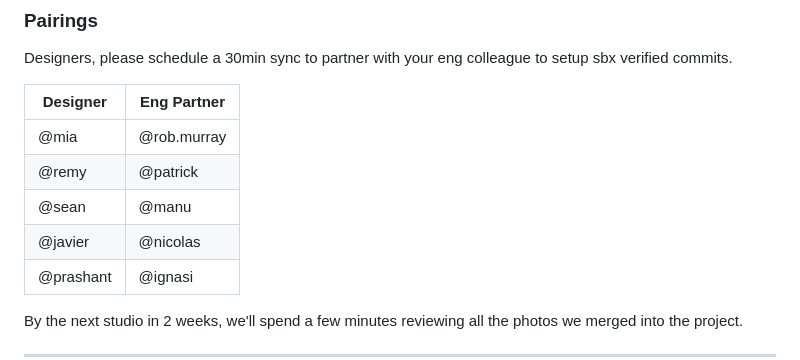
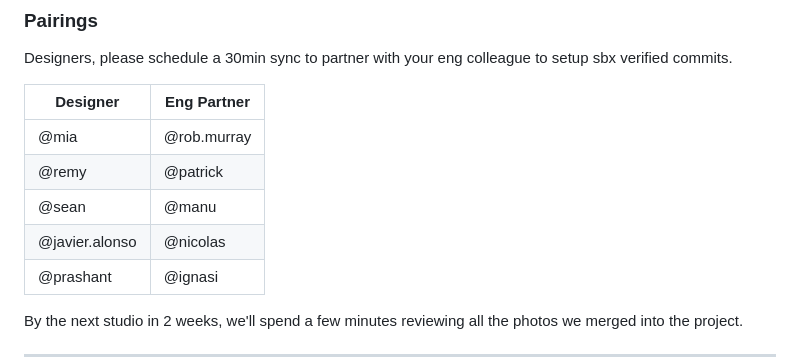
Before and after one commit to iainio-docker/designs-favorites, a Markdown page: README.md, the part around the change. Drawn GitHub-style.

Commit message:
docs: correct Javier's Slack handle to @javier.alonso
Co-Authored-By: Claude Sonnet 4.6 <noreply@anthropic.com>

```diff
--- a/README.md
+++ b/README.md
@@ -124,7 +124,7 @@ Designers, please schedule a 30min sync to partner with your eng colleague to se
 | @mia | @rob.murray |
 | @remy | @patrick |
 | @sean | @manu |
-| @javier | @nicolas |
+| @javier.alonso | @nicolas |
 | @prashant | @ignasi |
 
 By the next studio in 2 weeks, we'll spend a few minutes reviewing all the photos we merged into the project.
```
